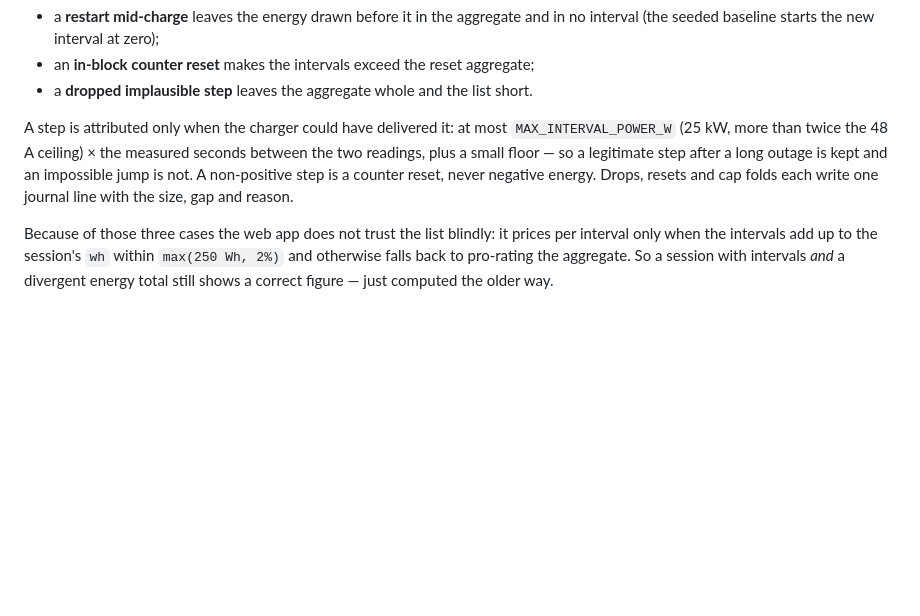
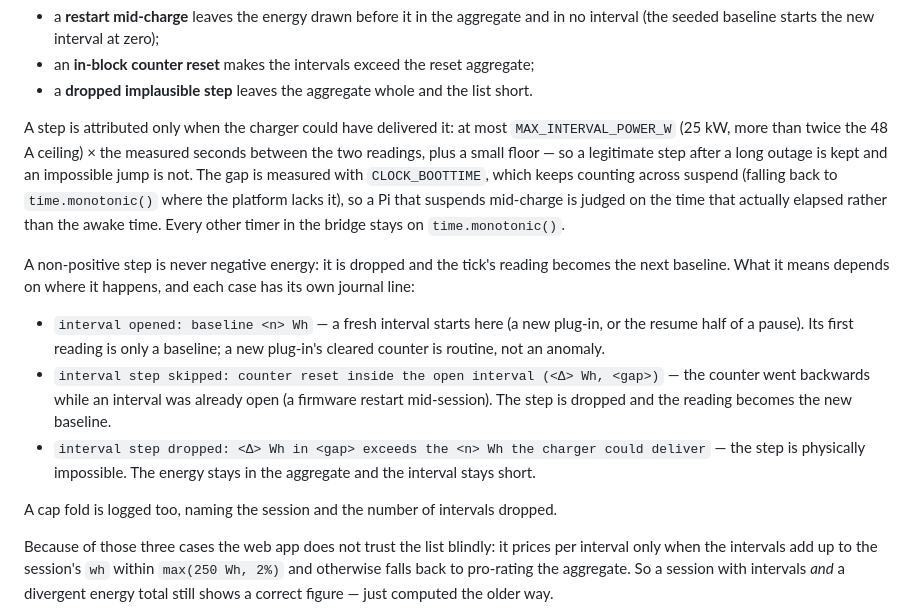
Before and after one commit to ChrisUFO/ChelEVSE, a Markdown page: pi/README.md, the part around the change. GitHub-like rendering; blank space fills up the shorter version.

Commit message:
docs: describe the suspend-inclusive gap clock and the interval journal lines
pi/README.md now says why the gap uses CLOCK_BOOTTIME (and what the
monotonic fallback means), and lists the three distinct journal lines:
interval opened, counter reset inside the open interval, and a dropped
impossible step. ARCHITECTURE.md section 9 counts move to web 344 and Pi
288.

```diff
--- a/pi/README.md
+++ b/pi/README.md
@@ -554,9 +554,29 @@ equality is _not_ universal:
 A step is attributed only when the charger could have delivered it: at most
 `MAX_INTERVAL_POWER_W` (25 kW, more than twice the 48 A ceiling) × the measured
 seconds between the two readings, plus a small floor — so a legitimate step
-after a long outage is kept and an impossible jump is not. A non-positive step
-is a counter reset, never negative energy. Drops, resets and cap folds each
-write one journal line with the size, gap and reason.
+after a long outage is kept and an impossible jump is not. The gap is measured
+with `CLOCK_BOOTTIME`, which keeps counting across suspend (falling back to
+`time.monotonic()` where the platform lacks it), so a Pi that suspends
+mid-charge is judged on the time that actually elapsed rather than the awake
+time. Every other timer in the bridge stays on `time.monotonic()`.
+
+A non-positive step is never negative energy: it is dropped and the tick's
+reading becomes the next baseline. What it means depends on where it happens,
+and each case has its own journal line:
+
+- `interval opened: baseline <n> Wh` — a fresh interval starts here (a new
+  plug-in, or the resume half of a pause). Its first reading is only a baseline;
+  a new plug-in's cleared counter is routine, not an anomaly.
+- `interval step skipped: counter reset inside the open interval (<Δ> Wh, <gap>)`
+  — the counter went backwards while an interval was already open (a firmware
+  restart mid-session). The step is dropped and the reading becomes the new
+  baseline.
+- `interval step dropped: <Δ> Wh in <gap> exceeds the <n> Wh the charger could
+deliver` — the step is physically impossible. The energy stays in the
+  aggregate and the interval stays short.
+
+A cap fold is logged too, naming the session and the number of intervals
+dropped.
 
 Because of those three cases the web app does not trust the list blindly: it
 prices per interval only when the intervals add up to the session's `wh` within
```
Also changed, not shown: ARCHITECTURE.md (+2 -2 lines).
